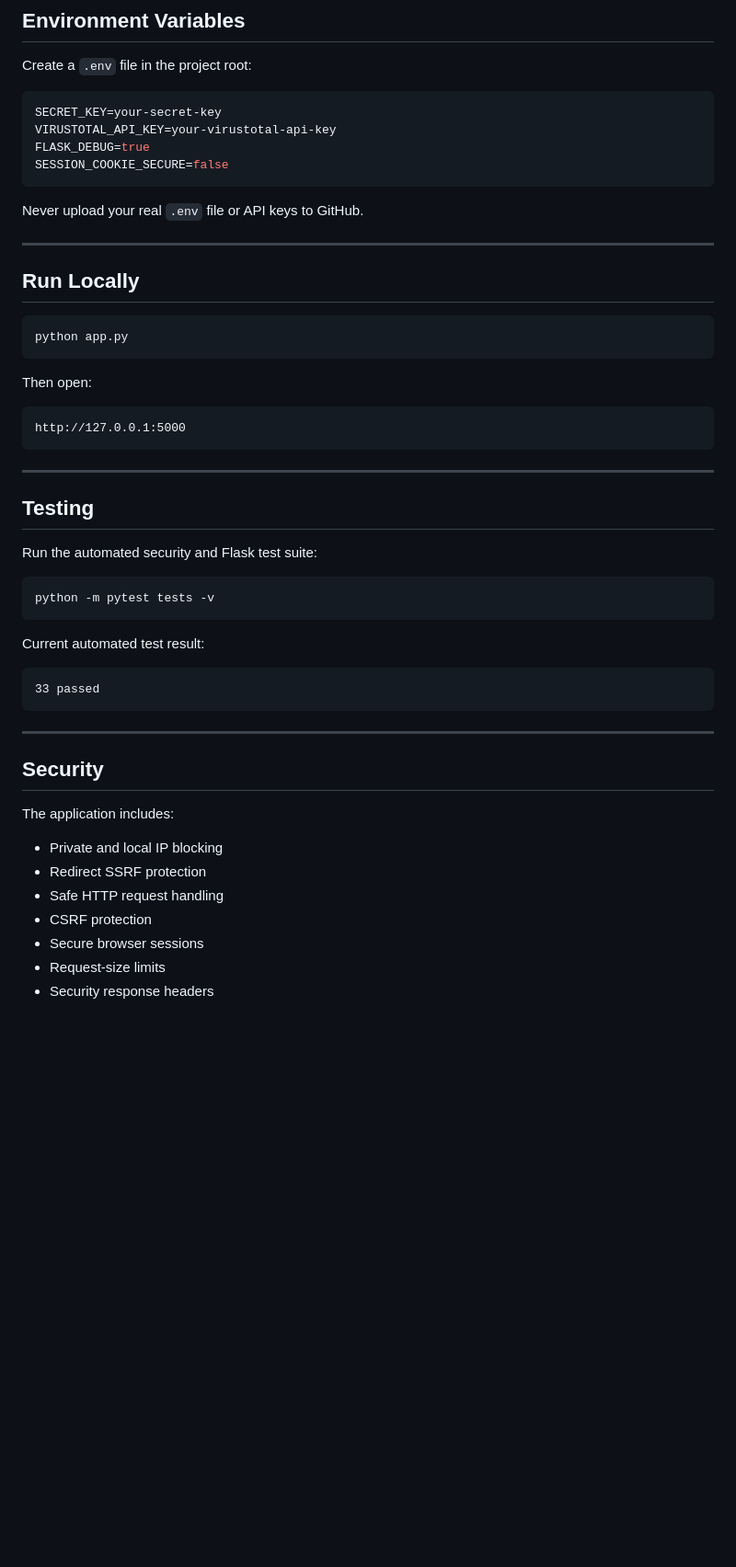
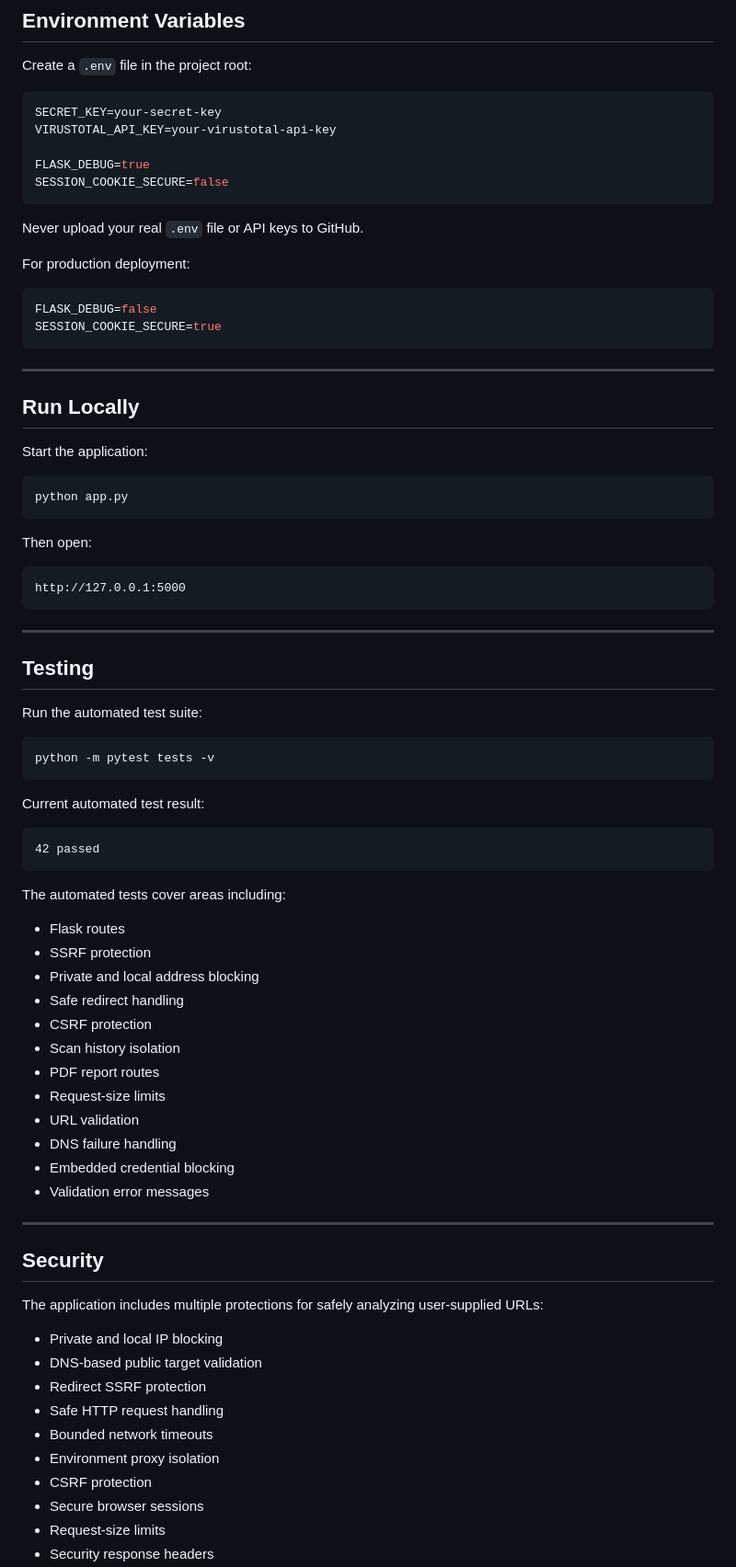
Before and after one commit to abhianitha2007-dotcom/URL-Security-Analyzer, a Markdown page: README.md, the part around one of its changes. Shown at 92% size. GitHub-like rendering; blank space fills up the shorter version.

Commit message:
Update project documentation and test coverage

````diff
--- a/README.md
+++ b/README.md
@@ -147,15 +175,25 @@ Create a `.env` file in the project root:
 ```env
 SECRET_KEY=your-secret-key
 VIRUSTOTAL_API_KEY=your-virustotal-api-key
+
 FLASK_DEBUG=true
 SESSION_COOKIE_SECURE=false
 ```
 
 Never upload your real `.env` file or API keys to GitHub.
 
+For production deployment:
+
+```env
+FLASK_DEBUG=false
+SESSION_COOKIE_SECURE=true
+```
+
 ---
 
 ## Run Locally
+
+Start the application:
 
 ```bash
 python app.py
@@ -171,7 +209,7 @@ http://127.0.0.1:5000
 
 ## Testing
 
-Run the automated security and Flask test suite:
+Run the automated test suite:
 
 ```bash
 python -m pytest tests -v
@@ -180,18 +218,36 @@ python -m pytest tests -v
 Current automated test result:
 
 ```text
-33 passed
+42 passed
 ```
+
+The automated tests cover areas including:
+
+- Flask routes
+- SSRF protection
+- Private and local address blocking
+- Safe redirect handling
+- CSRF protection
+- Scan history isolation
+- PDF report routes
+- Request-size limits
+- URL validation
+- DNS failure handling
+- Embedded credential blocking
+- Validation error messages
 
 ---
 
 ## Security
 
-The application includes:
+The application includes multiple protections for safely analyzing user-supplied URLs:
 
 - Private and local IP blocking
+- DNS-based public target validation
 - Redirect SSRF protection
 - Safe HTTP request handling
+- Bounded network timeouts
+- Environment proxy isolation
 - CSRF protection
 - Secure browser sessions
 - Request-size limits
````
Also changed, not shown: other parts of README.md (+80 -19 lines).
